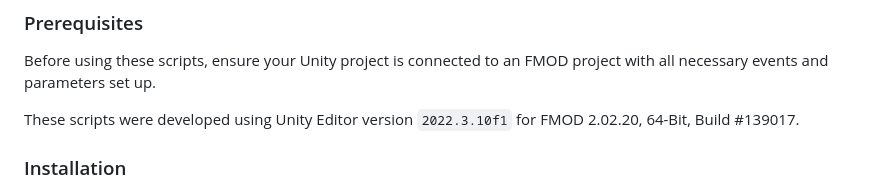
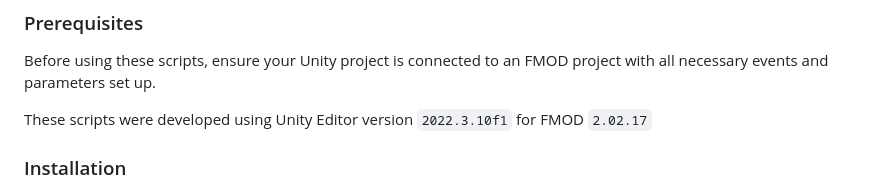
Before and after one commit to danielrdehaan/Scripts, a Markdown page: Unity/FMOD/README.md, the part around the change. GitHub-like rendering.

```diff
--- a/Unity/FMOD/README.md
+++ b/Unity/FMOD/README.md
@@ -18,7 +18,7 @@ These scripts are developed to be reusable components, enabling quick and effici
 
 Before using these scripts, ensure your Unity project is connected to an FMOD project with all necessary events and parameters set up.
 
-These scripts were developed using Unity Editor version `2022.3.10f1` for FMOD 2.02.20, 64-Bit, Build #139017.
+These scripts were developed using Unity Editor version `2022.3.10f1` for FMOD `2.02.17`
 
 ### Installation
 
```
